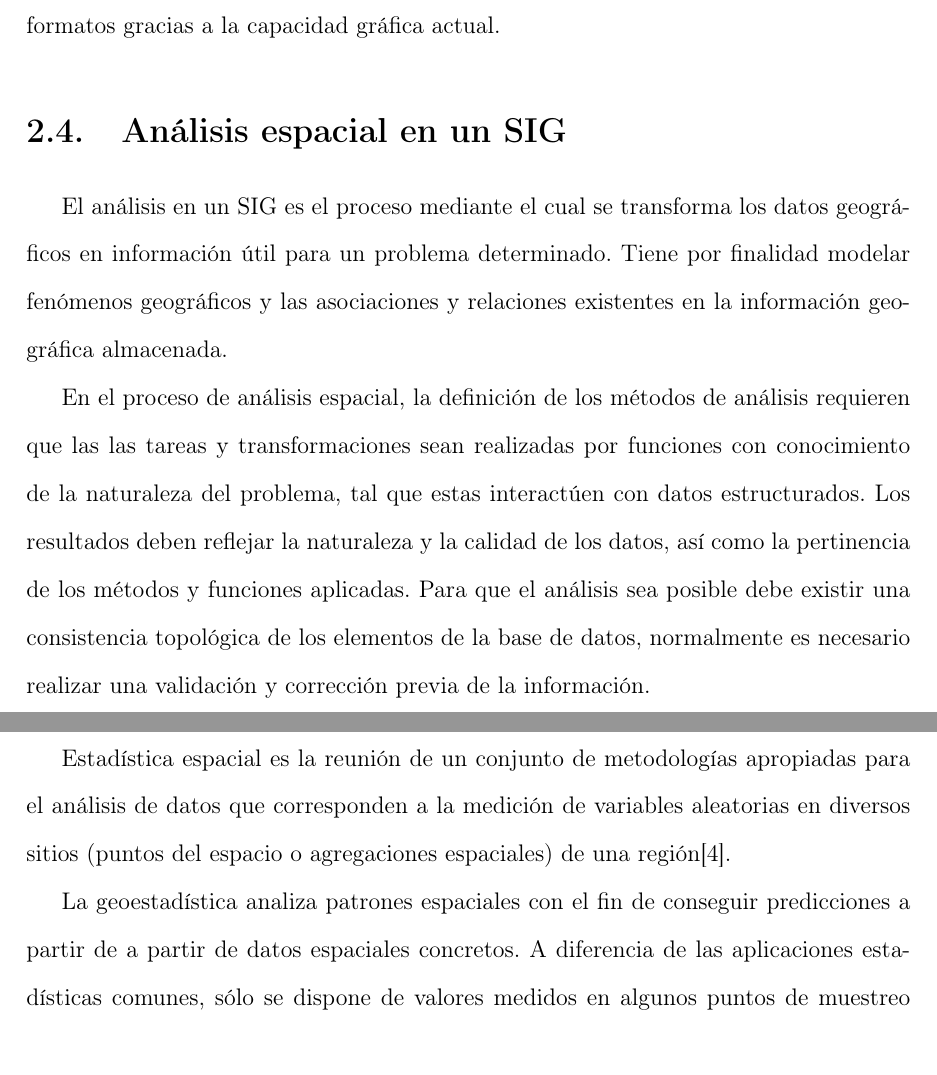
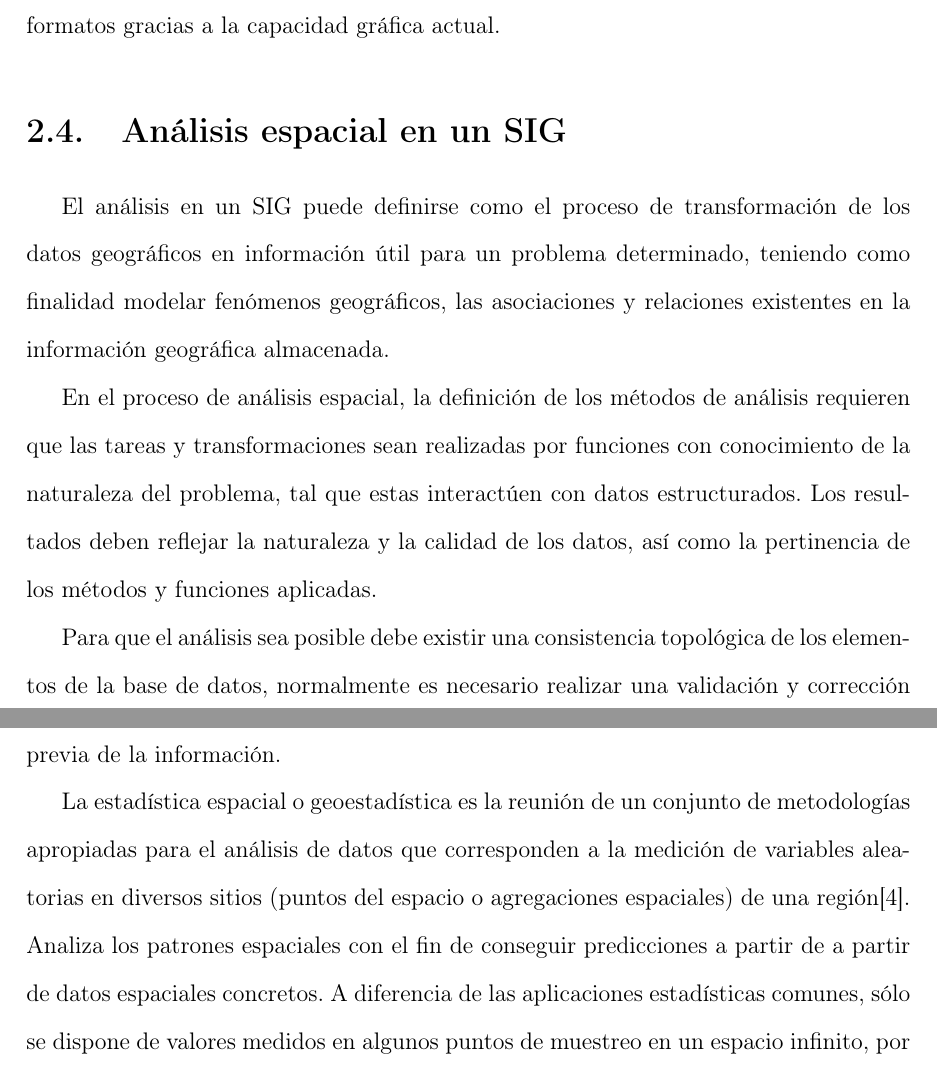
Before and after one commit to ggonzar/geodengue-doc, a LaTeX thesis (tesis.tex, which reads capitulo-2/analisis-espacial-sig.tex): two parts of pages 21 and 22 of 69, joined at a grey line, cut so that both start at the same text. Compiled offline with pdfLaTeX.

Commit message:
Se restructura el texto

```diff
--- a/capitulo-2/analisis-espacial-sig.tex
+++ b/capitulo-2/analisis-espacial-sig.tex
@@ -1,21 +1,21 @@
 \section{Análisis espacial en un SIG}
 \label{sec:cap2-analisis-espacial-sig}
 
-El análisis en un SIG es el proceso mediante el cual se transforma los datos geográficos en información útil
-para un problema determinado. Tiene por finalidad modelar fenómenos geográficos y las asociaciones y relaciones
-existentes en la información geográfica almacenada.
+El análisis en un SIG puede definirse como el proceso de transformación de los datos geográficos en información
+útil para un problema determinado, teniendo como finalidad modelar fenómenos geográficos, las asociaciones
+y relaciones existentes en la información geográfica almacenada.
 
-En el proceso de análisis espacial, la definición de los métodos de análisis requieren que las las tareas y transformaciones
-sean realizadas por funciones con conocimiento de la naturaleza del problema, tal que estas interactúen con datos
-estructurados. Los resultados deben reflejar la naturaleza y la calidad de los datos, así como la pertinencia de los métodos
-y funciones aplicadas. Para que el análisis sea posible debe existir una consistencia topológica de los elementos de la
-base de datos, normalmente es necesario realizar una validación y corrección previa de la información.
+En el proceso de análisis espacial, la definición de los métodos de análisis requieren que las tareas y
+transformaciones sean realizadas por funciones con conocimiento de la naturaleza del problema, tal que estas
+interactúen con datos estructurados. Los resultados deben reflejar la naturaleza y la calidad de los datos, así
+como la pertinencia de los métodos y funciones aplicadas.
 
-Estadística espacial es la reunión de un conjunto de metodologías apropiadas para el análisis de datos que corresponden
-a la medición de variables aleatorias en diversos sitios (puntos del espacio o agregaciones espaciales) de una
-región\cite{rgeraldoGeoestasistica}.
+Para que el análisis sea posible debe existir una consistencia topológica de los elementos de la base de datos,
+normalmente es necesario realizar una validación y corrección previa de la información.
 
-La geoestadística analiza patrones espaciales con el fin de conseguir predicciones a partir de
-a partir de datos espaciales concretos. A diferencia de las aplicaciones estadísticas comunes, sólo se dispone de valores
-medidos en algunos puntos de muestreo en un espacio infinito, por tanto las estimaciones de las medias, desviaciones típicas
-y covarianzas, no son fiables.
+La estadística espacial o geoestadística es la reunión de un conjunto de metodologías apropiadas para el análisis
+de datos que corresponden a la medición de variables aleatorias en diversos sitios (puntos del espacio o
+agregaciones espaciales) de una región\cite{rgeraldoGeoestasistica}. Analiza los patrones espaciales con el fin de
+conseguir predicciones a partir de a partir de datos espaciales concretos. A diferencia de las aplicaciones
+estadísticas comunes, sólo se dispone de valores medidos en algunos puntos de muestreo en un espacio infinito,
+por tanto las estimaciones de las medias, desviaciones típicas y covarianzas, no son fiables.
```
